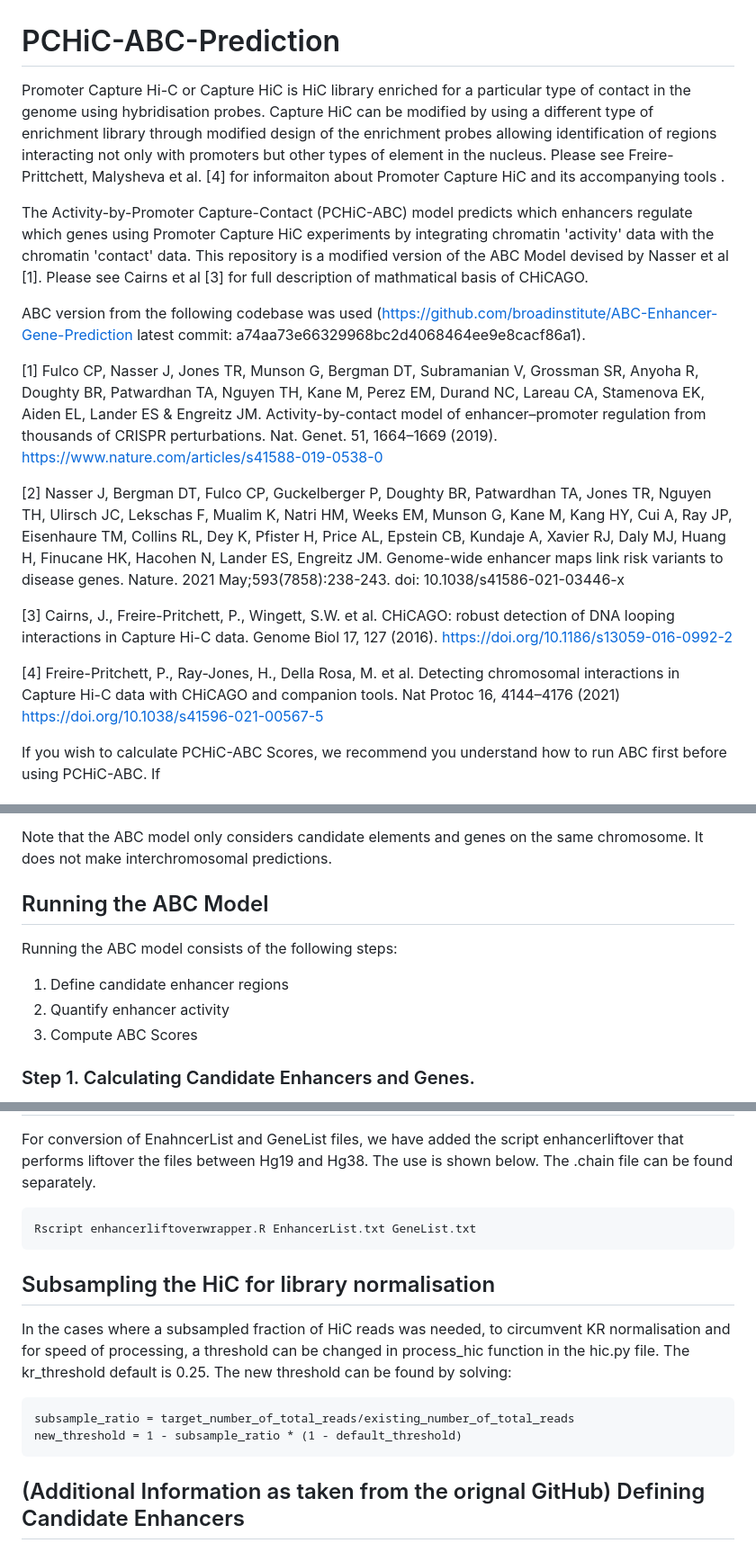
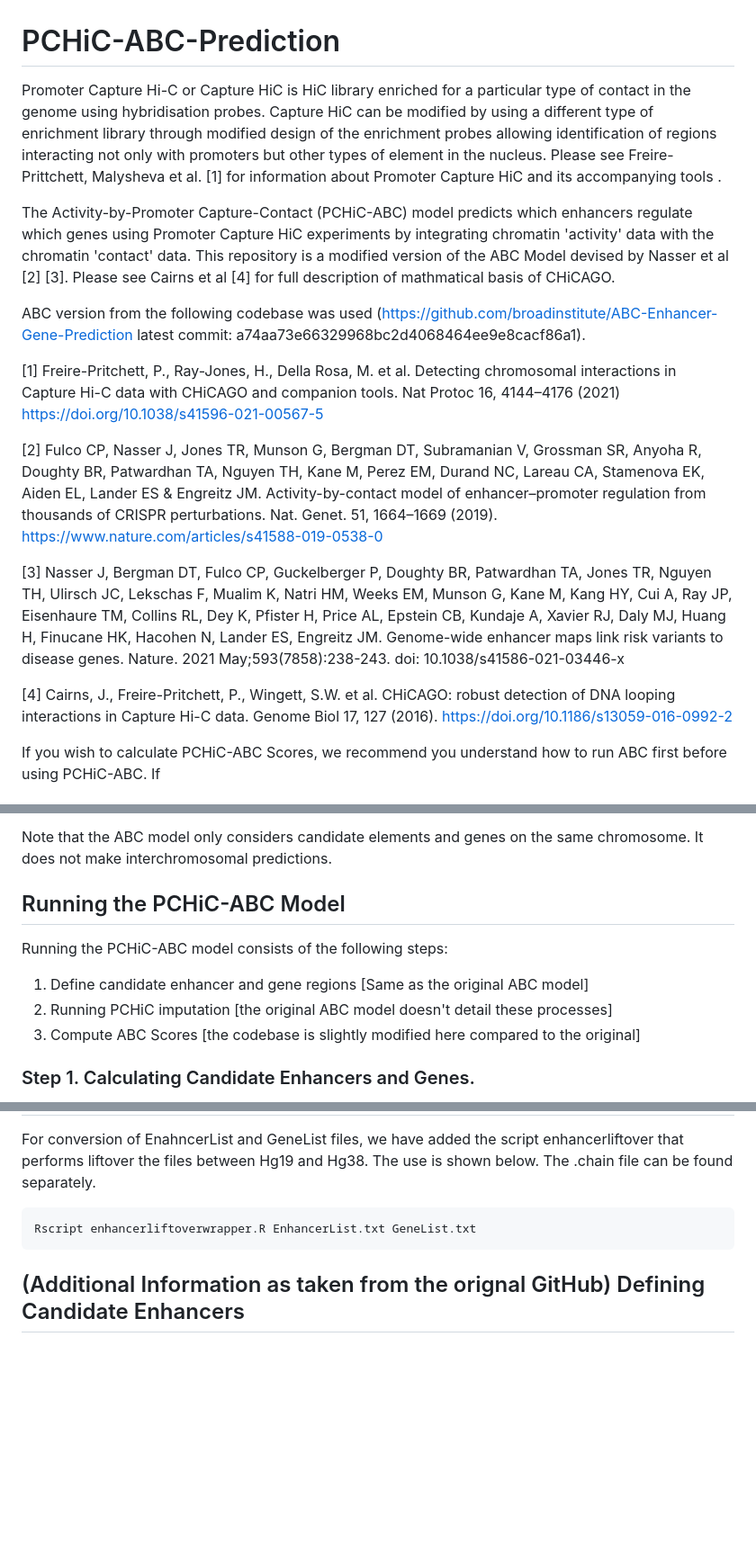
Before and after one commit to pavarte/PCHIC-ABC-Prediction, a Markdown page: README.md, 3 parts joined by grey strips. Shown: that part at 90% size. Drawn GitHub-style; blank space fills up the shorter version.

````diff
--- a/README.md
+++ b/README.md
@@ -1,17 +1,18 @@
 # PCHiC-ABC-Prediction
-Promoter Capture Hi-C or Capture HiC is HiC library enriched for a particular type of contact in the genome using hybridisation probes. Capture HiC can be modified by using a different type of enrichment library through modified design of the enrichment probes allowing identification of regions interacting not only with promoters but other types of element in the nucleus. Please see Freire-Prittchett, Malysheva et al. [4] for informaiton about Promoter Capture HiC and its accompanying tools .
+Promoter Capture Hi-C or Capture HiC is HiC library enriched for a particular type of contact in the genome using hybridisation probes. Capture HiC can be modified by using a different type of enrichment library through modified design of the enrichment probes allowing identification of regions interacting not only with promoters but other types of element in the nucleus. Please see Freire-Prittchett, Malysheva et al. [1] for information about Promoter Capture HiC and its accompanying tools .
 
-The Activity-by-Promoter Capture-Contact (PCHiC-ABC) model predicts which enhancers regulate which genes using Promoter Capture HiC experiments by integrating chromatin 'activity' data with the chromatin 'contact' data. This repository is a modified version of the ABC Model devised by Nasser et al [1]. Please see Cairns et al [3] for full description of mathmatical basis of CHiCAGO.
+The Activity-by-Promoter Capture-Contact (PCHiC-ABC) model predicts which enhancers regulate which genes using Promoter Capture HiC experiments by integrating chromatin 'activity' data with the chromatin 'contact' data. This repository is a modified version of the ABC Model devised by Nasser et al [2] [3]. Please see Cairns et al [4] for full description of mathmatical basis of CHiCAGO.
 
 ABC version from the following codebase was used (https://github.com/broadinstitute/ABC-Enhancer-Gene-Prediction latest commit: a74aa73e66329968bc2d4068464ee9e8cacf86a1).
 
-[1] Fulco CP, Nasser J, Jones TR, Munson G, Bergman DT, Subramanian V, Grossman SR, Anyoha R, Doughty BR, Patwardhan TA, Nguyen TH, Kane M, Perez EM, Durand NC, Lareau CA, Stamenova EK, Aiden EL, Lander ES & Engreitz JM. Activity-by-contact model of enhancer–promoter regulation from thousands of CRISPR perturbations. Nat. Genet. 51, 1664–1669 (2019). https://www.nature.com/articles/s41588-019-0538-0
+[1] Freire-Pritchett, P., Ray-Jones, H., Della Rosa, M. et al. Detecting chromosomal interactions in Capture Hi-C data with CHiCAGO and companion tools. Nat Protoc 16, 4144–4176 (2021) https://doi.org/10.1038/s41596-021-00567-5
 
-[2] Nasser J, Bergman DT, Fulco CP, Guckelberger P, Doughty BR, Patwardhan TA, Jones TR, Nguyen TH, Ulirsch JC, Lekschas F, Mualim K, Natri HM, Weeks EM, Munson G, Kane M, Kang HY, Cui A, Ray JP, Eisenhaure TM, Collins RL, Dey K, Pfister H, Price AL, Epstein CB, Kundaje A, Xavier RJ, Daly MJ, Huang H, Finucane HK, Hacohen N, Lander ES, Engreitz JM. Genome-wide enhancer maps link risk variants to disease genes. Nature. 2021 May;593(7858):238-243. doi: 10.1038/s41586-021-03446-x
+[2] Fulco CP, Nasser J, Jones TR, Munson G, Bergman DT, Subramanian V, Grossman SR, Anyoha R, Doughty BR, Patwardhan TA, Nguyen TH, Kane M, Perez EM, Durand NC, Lareau CA, Stamenova EK, Aiden EL, Lander ES & Engreitz JM. Activity-by-contact model of enhancer–promoter regulation from thousands of CRISPR perturbations. Nat. Genet. 51, 1664–1669 (2019). https://www.nature.com/articles/s41588-019-0538-0
 
-[3] Cairns, J., Freire-Pritchett, P., Wingett, S.W. et al. CHiCAGO: robust detection of DNA looping interactions in Capture Hi-C data. Genome Biol 17, 127 (2016). https://doi.org/10.1186/s13059-016-0992-2
+[3] Nasser J, Bergman DT, Fulco CP, Guckelberger P, Doughty BR, Patwardhan TA, Jones TR, Nguyen TH, Ulirsch JC, Lekschas F, Mualim K, Natri HM, Weeks EM, Munson G, Kane M, Kang HY, Cui A, Ray JP, Eisenhaure TM, Collins RL, Dey K, Pfister H, Price AL, Epstein CB, Kundaje A, Xavier RJ, Daly MJ, Huang H, Finucane HK, Hacohen N, Lander ES, Engreitz JM. Genome-wide enhancer maps link risk variants to disease genes. Nature. 2021 May;593(7858):238-243. doi: 10.1038/s41586-021-03446-x
 
-[4] Freire-Pritchett, P., Ray-Jones, H., Della Rosa, M. et al. Detecting chromosomal interactions in Capture Hi-C data with CHiCAGO and companion tools. Nat Protoc 16, 4144–4176 (2021) https://doi.org/10.1038/s41596-021-00567-5
+[4] Cairns, J., Freire-Pritchett, P., Wingett, S.W. et al. CHiCAGO: robust detection of DNA looping interactions in Capture Hi-C data. Genome Biol 17, 127 (2016). https://doi.org/10.1186/s13059-016-0992-2
+
 
 If you wish to calculate PCHiC-ABC Scores, we recommend you understand how to run ABC first before using PCHiC-ABC.
 If
@@ -43,12 +44,12 @@ Operationally, Activity (A) is defined as the geometric mean of the read counts
 
 Note that the ABC model only considers candidate elements and genes on the same chromosome. It does not make interchromosomal predictions.
 
-## Running the ABC Model
-Running the ABC model consists of the following steps:
+## Running the PCHiC-ABC Model
+Running the PCHiC-ABC model consists of the following steps:
 
- 1. Define candidate enhancer regions
- 2. Quantify enhancer activity
- 3. Compute ABC Scores
+ 1. Define candidate enhancer and gene regions [Same as the original ABC model]
+ 2. Running PCHiC imputation [the original ABC model doesn't detail these processes]
+ 3. Compute ABC Scores [the codebase is slightly modified here compared to the original]
 
 ### Step 1. Calculating Candidate Enhancers and Genes.
 
@@ -108,14 +109,6 @@ For conversion of EnahncerList and GeneList files, we have added the script enha
 Rscript enhancerliftoverwrapper.R EnhancerList.txt GeneList.txt
 ```
 
-## Subsampling the HiC for library normalisation
-In the cases where a subsampled fraction of HiC reads was needed, to circumvent KR normalisation and for speed of processing, a threshold can be changed in process_hic function in the hic.py file. The kr_threshold default is 0.25. The new threshold can be found by solving:
-
-```
-subsample_ratio = target_number_of_total_reads/existing_number_of_total_reads
-new_threshold = 1 - subsample_ratio * (1 - default_threshold)
-```
-
 ## (Additional Information as taken from the orignal GitHub) Defining Candidate Enhancers
 'Candidate elements' are the set of putative enhancers; ABC scores will be computed for all 'Candidate elements' within 5Mb of each gene. In computing the ABC score, the product of DNase-seq (or ATAC-seq) and H3K27ac ChIP-seq reads will be counted in each candidate element. Thus the candidate elements should be regions of open (nucleasome depleted) chromatin of sufficient length to capture H3K27ac marks on flanking nucleosomes. In [1], we defined candidate regions to be 500bp (150bp of the DHS peak extended 175bp in each direction).
 
````
Also changed, not shown: other parts of README.md (+4 -5 lines).
